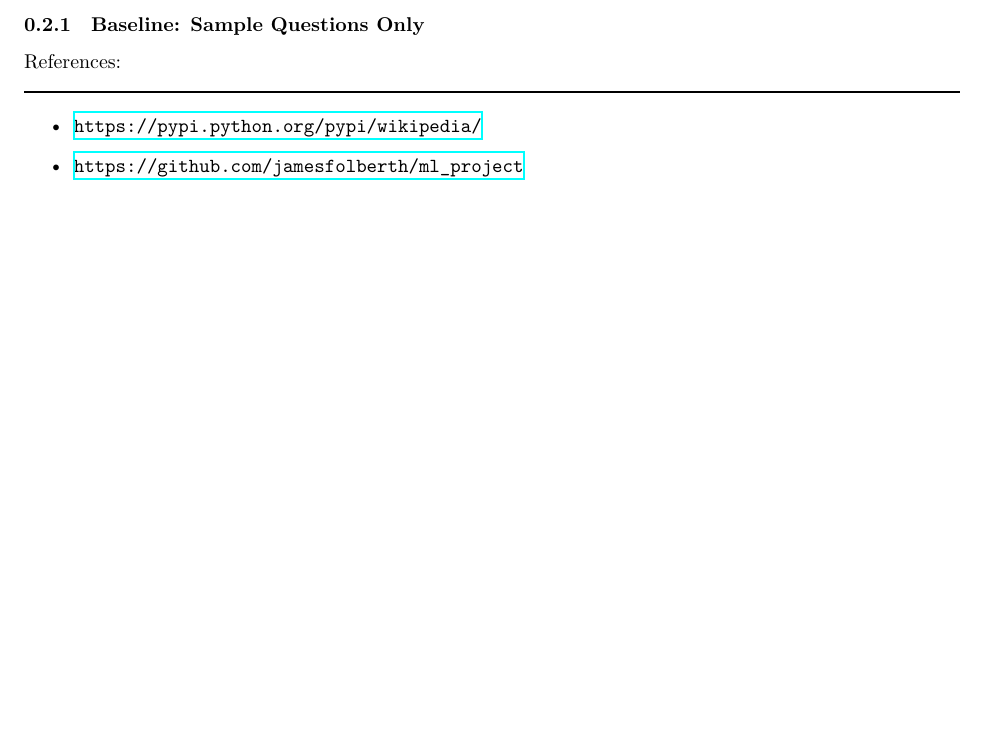
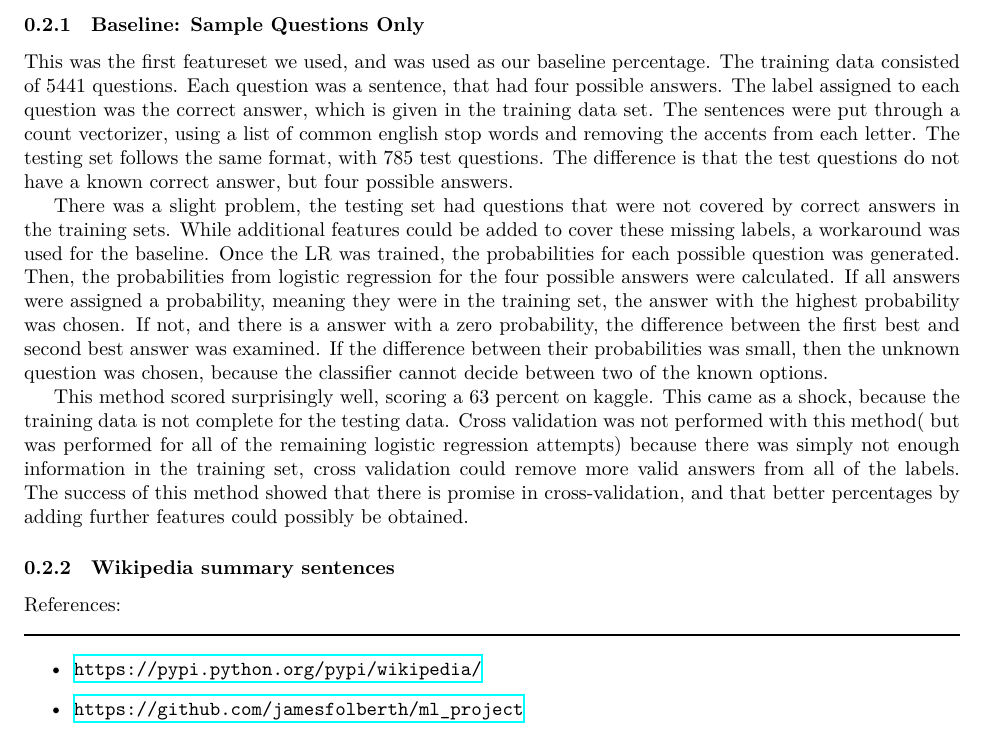
Before and after one commit to jamesfolberth/ml_project, a LaTeX document (project_writeup/project_writeup.tex): part of page 2 of 2, cut so that both start at the same text, the shorter picture padded with empty space. Compiled offline with XeLaTeX.

Commit message:
Finished subsubsection on our baseline lr model

```diff
--- a/project_writeup/project_writeup.tex
+++ b/project_writeup/project_writeup.tex
@@ -147,6 +147,15 @@ It is also natural to attempt to categorize each question and answer as physics,
 \subsection{Logistic Regression}
 Logistic regression was used to attempt to answer the science questions.  L2 Regularization was used.  Many different feature sets where used to train the lr model.  The following subsections will go into detail each feature set used, and the results from said featureset
 \subsubsection{Baseline: Sample Questions Only}
+This was the first featureset we used, and was used as our baseline percentage.  The training data consisted of 5441 questions.  Each question was a sentence, that had four possible answers.  The label assigned to each question was the correct answer, which is given in the training data set.  The sentences were put through a count vectorizer, using a list of common english stop words and removing the accents from each letter.  The testing set follows the same format, with 785 test questions.  The difference is that the test questions do not have a known correct answer, but four possible answers.
+
+There was a slight problem, the testing set had questions that were not covered by correct answers in the training sets.  While additional features could be added to cover these missing labels, a workaround was used for the baseline.  Once the LR was trained, the probabilities for each possible question was generated.  Then, the probabilities from logistic regression for the four possible answers were calculated.  If all answers were assigned a probability, meaning they were in the training set, the answer with the highest probability was chosen.  If not, and there is a answer with a zero probability, the difference between the first best and second best answer was examined.  If the difference between their probabilities was small, then the unknown question was chosen, because the classifier cannot decide between two of the known options.
+
+This method scored surprisingly well, scoring a 63 percent on kaggle.  This came as a shock, because the training data is not complete for the testing data.  Cross validation was not performed with this method( but was performed for all of the remaining logistic regression attempts) because there was simply not enough information in the training set, cross validation could remove more valid answers from all of the labels.  The success of this method showed that there is promise in cross-validation, and that better percentages by adding further features could possibly be obtained.
+
+\subsubsection{Wikipedia summary sentences}
+
+
 
 
 \label{ssec:log_reg}
```
